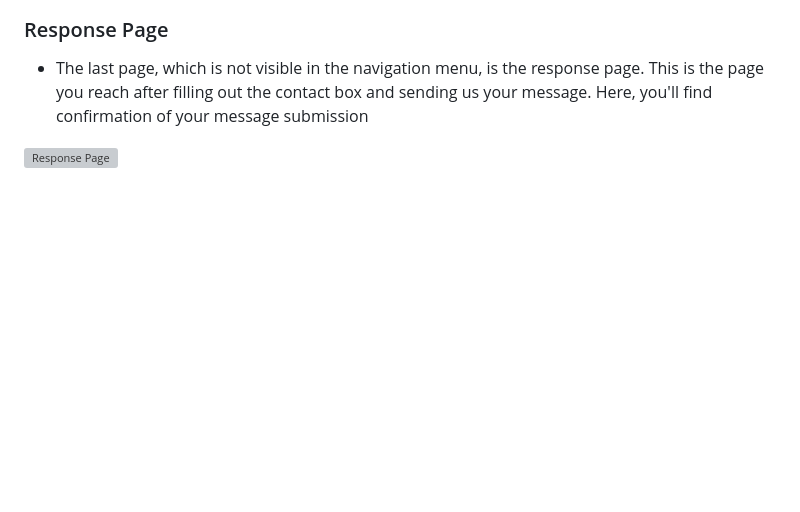
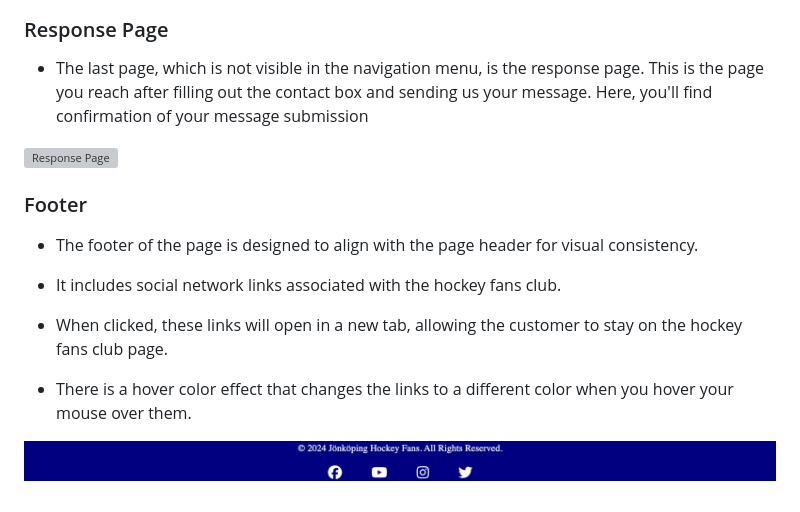
Before and after one commit to Yuss76A/uniting-hockey-fans-in-J-nk-ping, a Markdown page: README.md, the part around the change. Rendered like a GitHub page; pictures changed too: docs/screenshots/footer.png (added); blank space fills up the shorter version; grey boxes are pictures that could not be loaded.

Commit message:
Add footer description and image to the readme file

```diff
--- a/README.md
+++ b/README.md
@@ -139,3 +139,17 @@ Below is a description of the colors and their respective applications
 * The last page, which is not visible in the navigation menu, is the response page. This is the page you reach after filling out the contact box and sending us your message. Here, you'll find confirmation of your message submission
 
 ![Response Page](docs/screenshots/responsepage.png)
+
+
+
+### Footer
+
+* The footer of the page is designed to align with the page header for visual consistency.
+
+* It includes social network links associated with the hockey fans club.
+
+* When clicked, these links will open in a new tab, allowing the customer to stay on the hockey fans club page.
+
+* There is a hover color effect that changes the links to a different color when you hover your mouse over them.
+
+![Footer](docs/screenshots/footer.png)
```
